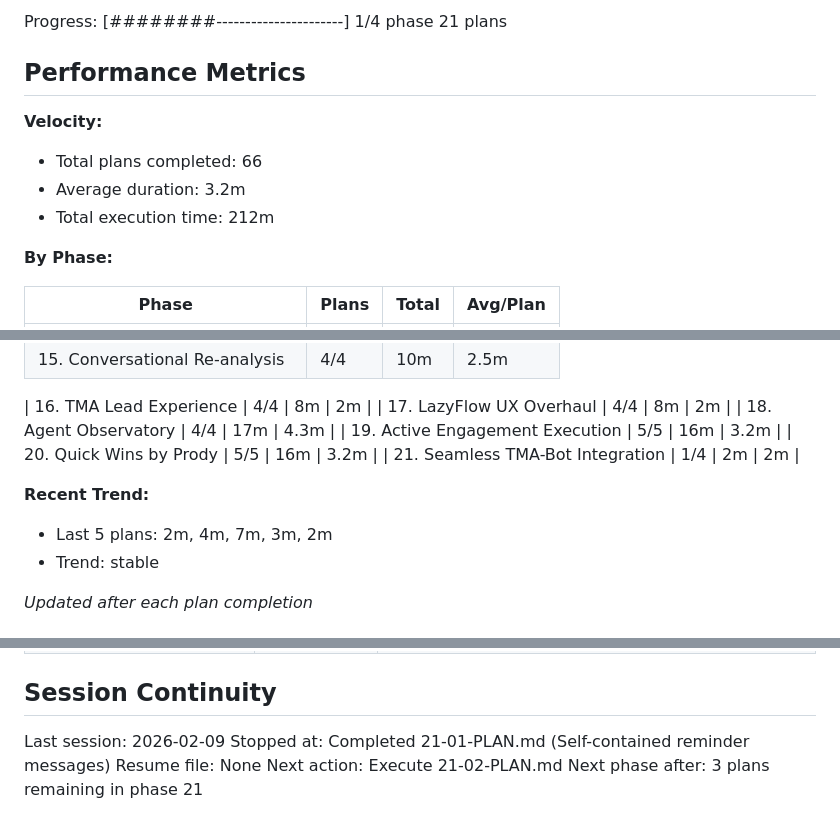
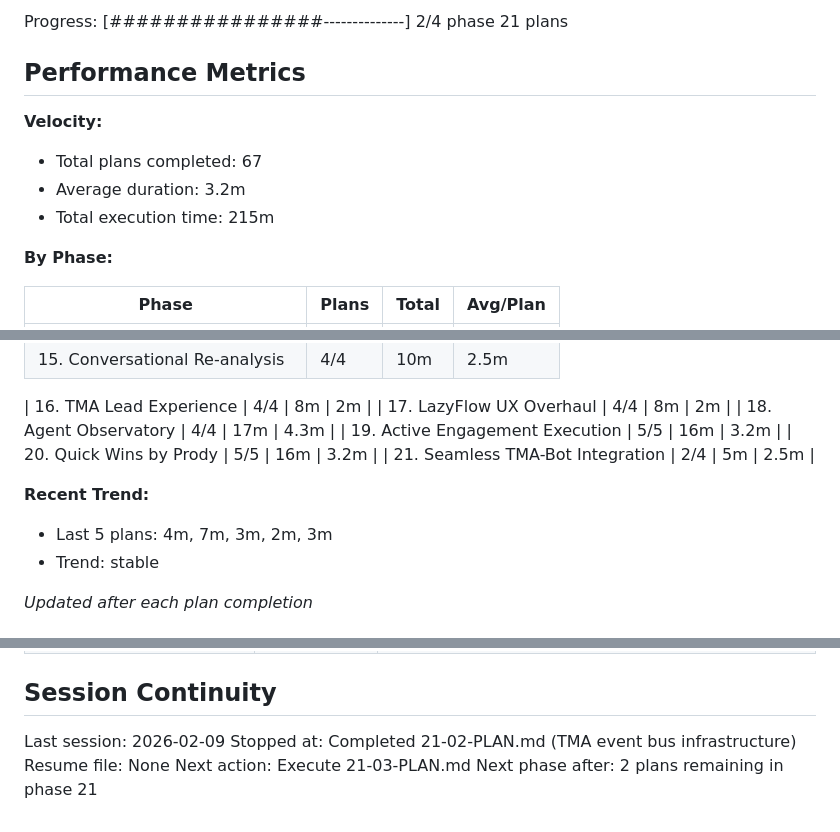
Before and after one commit to DVLevin/deal-quest-bot, a Markdown page: .planning/STATE.md, 3 parts joined by grey strips. Rendered like a GitHub page.

Commit message:
docs(21-02): complete TMA event bus plan
Co-Authored-By: Claude Opus 4.6 <noreply@anthropic.com>

```diff
--- a/.planning/STATE.md
+++ b/.planning/STATE.md
@@ -22,12 +22,12 @@ Last activity: 2026-02-09 -- Completed 21-01-PLAN.md
 
-Progress: [########----------------------] 1/4 phase 21 plans
+Progress: [################--------------] 2/4 phase 21 plans
 
 ## Performance Metrics
 
 **Velocity:**
-- Total plans completed: 66
+- Total plans completed: 67
 - Average duration: 3.2m
-- Total execution time: 212m
+- Total execution time: 215m
 
 **By Phase:**
 
@@ -55,10 +55,10 @@ Progress: [########----------------------] 1/4 phase 21 plans
 | 18. Agent Observatory | 4/4 | 17m | 4.3m |
 | 19. Active Engagement Execution | 5/5 | 16m | 3.2m |
 | 20. Quick Wins by Prody | 5/5 | 16m | 3.2m |
-| 21. Seamless TMA-Bot Integration | 1/4 | 2m | 2m |
+| 21. Seamless TMA-Bot Integration | 2/4 | 5m | 2.5m |
 
 **Recent Trend:**
-- Last 5 plans: 2m, 4m, 7m, 3m, 2m
+- Last 5 plans: 4m, 7m, 3m, 2m, 3m
 - Trend: stable
 
 *Updated after each plan completion*
@@ -220,7 +225,7 @@ None currently.
 ## Session Continuity
 
 Last session: 2026-02-09
-Stopped at: Completed 21-01-PLAN.md (Self-contained reminder messages)
+Stopped at: Completed 21-02-PLAN.md (TMA event bus infrastructure)
 Resume file: None
-Next action: Execute 21-02-PLAN.md
-Next phase after: 3 plans remaining in phase 21
+Next action: Execute 21-03-PLAN.md
+Next phase after: 2 plans remaining in phase 21
```
Also changed, not shown: other parts of .planning/STATE.md (+8 -3 lines), 1 other file.
